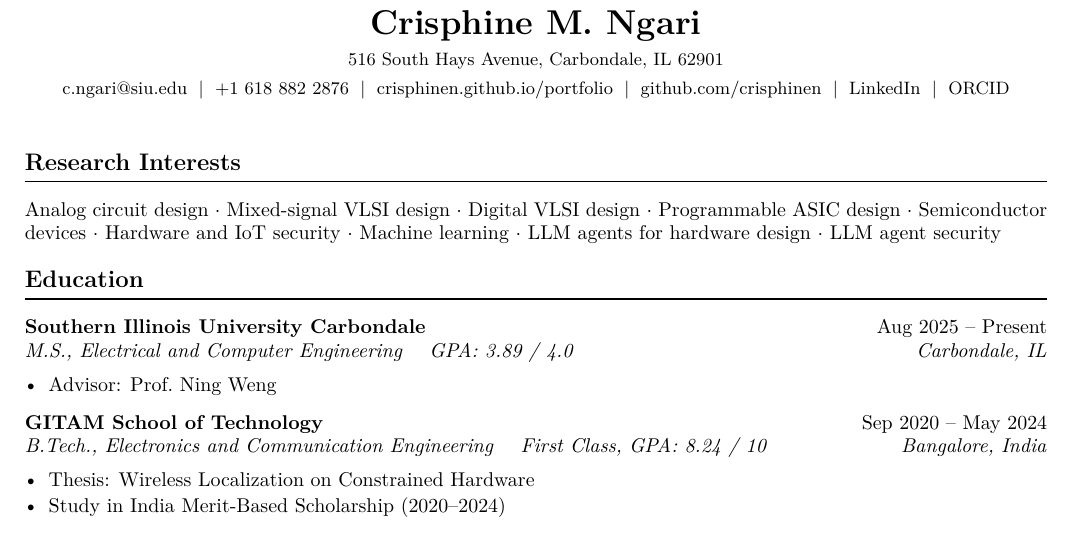
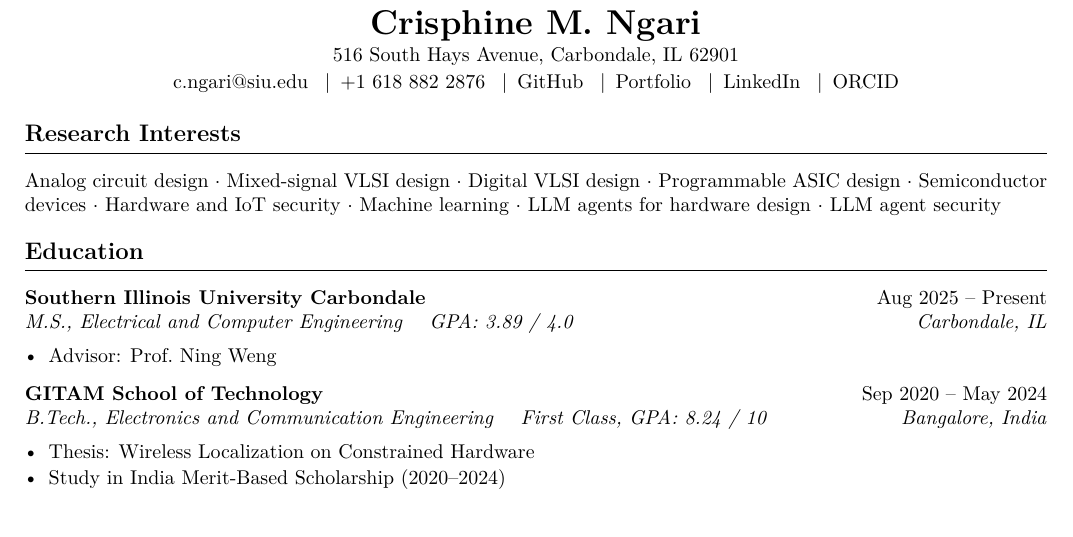
Before and after one commit to crisphinen/portfolio, a LaTeX CV (cv/Crisphine_Resume.tex): part of page 1 of 2, cut so that both start at the same text. Compiled offline with pdfLaTeX.

Commit message:
Use the supplied header block in the CV

```diff
--- a/cv/Crisphine_Resume.tex
+++ b/cv/Crisphine_Resume.tex
@@ -25,18 +25,23 @@
 
 %%%%%%%%%%%%%%%%%%%%%%%%%%%%%%%%%%%%%%%%%%%%%%%%%%%%%%%%%%%%%%%%%%%%%%%%%%%%%%
 \begin{center}
-  {\LARGE\bfseries Crisphine M. Ngari}\\[0.35em]
-  {\small 516 South Hays Avenue, Carbondale, IL 62901}\\[0.25em]
-  {\small
-    \href{mailto:c.ngari@siu.edu}{c.ngari@siu.edu} \;$|$\;
-    +1 618 882 2876 \;$|$\;
-    \href{https://crisphinen.github.io/portfolio/}{crisphinen.github.io/portfolio} \;$|$\;
-    \href{https://github.com/crisphinen}{github.com/crisphinen} \;$|$\;
-    \href{https://www.linkedin.com/in/crisphine-ngari-a73016204/}{LinkedIn} \;$|$\;
-    \href{https://orcid.org/0009-0005-7834-5521}{ORCID}
-  }
+  {\LARGE\bfseries Crisphine M. Ngari}\par
+  \vspace{0.15em}
+  516 South Hays Avenue, Carbondale, IL 62901\par
+  \vspace{0.12em}
+  \href{mailto:c.ngari@siu.edu}{c.ngari@siu.edu}
+  \enspace$\mid$\enspace
+  \href{tel:+16188822876}{+1 618 882 2876}
+  \enspace$\mid$\enspace
+  \href{https://github.com/crisphinen}{GitHub}
+  \enspace$\mid$\enspace
+  \href{https://crisphinen.github.io/portfolio/}{Portfolio}
+  \enspace$\mid$\enspace
+  \href{https://www.linkedin.com/in/crisphine-ngari-a73016204/}{LinkedIn}
+  \enspace$\mid$\enspace
+  \href{https://orcid.org/0009-0005-7834-5521}{ORCID}
 \end{center}
-\vspace{0.4em}
+\vspace{-0.7em}
 
 %%%%%%%%%%%%%%%%%%%%%%%%%%%%%%%%%%%%%%%%%%%%%%%%%%%%%%%%%%%%%%%%%%%%%%%%%%%%%%
 \section*{Research Interests}
```
Also changed, not shown: cv/Crisphine_Resume.pdf, 1 other file.
